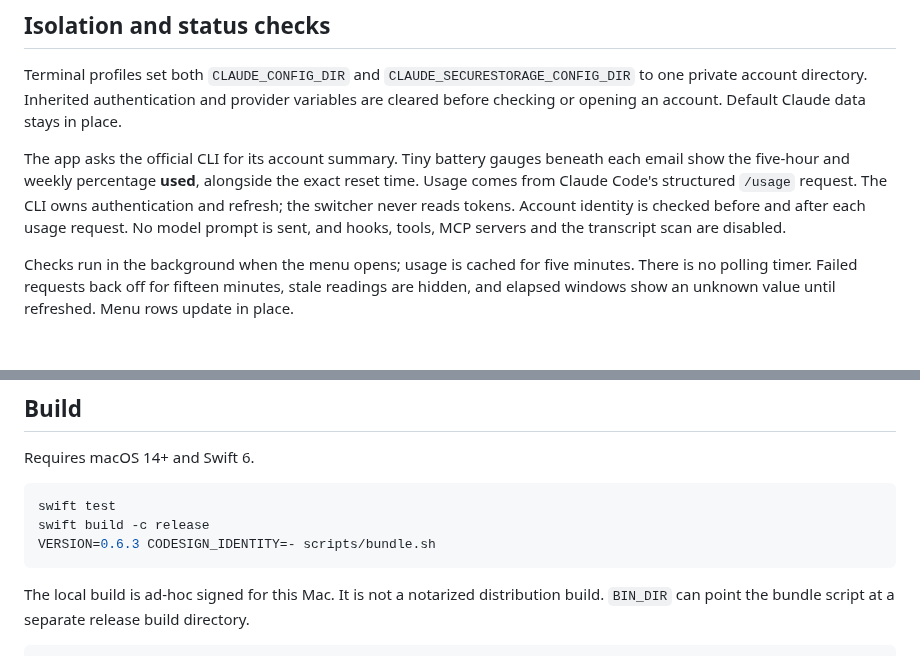
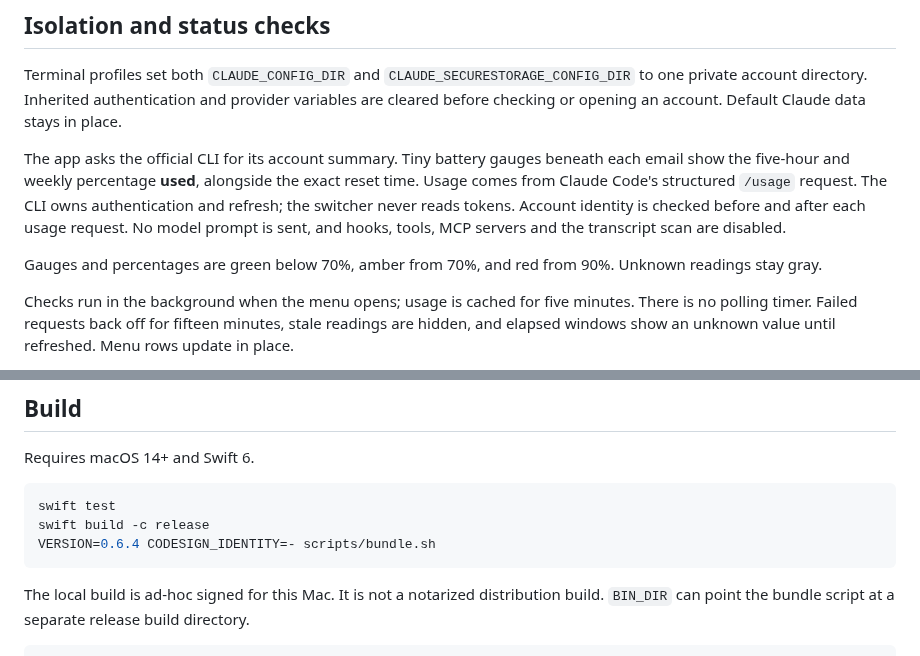
Before and after one commit to paperfoot/claude-switcher, a Markdown page: README.md, 2 parts joined by grey strips. GitHub-like rendering; blank space fills up the shorter version.

Commit message:
Docs: Clarify usage colors with readable gauges and percentages

````diff
--- a/README.md
+++ b/README.md
@@ -33,6 +33,8 @@ from Claude Code's structured `/usage` request. The CLI owns authentication and
 switcher never reads tokens. Account identity is checked before and after each usage request.
 No model prompt is sent, and hooks, tools, MCP servers and the transcript scan are disabled.
 
+Gauges and percentages are green below 70%, amber from 70%, and red from 90%. Unknown readings stay gray.
+
 Checks run in the background when the menu opens; usage is cached for five minutes. There is
 no polling timer. Failed requests back off for fifteen minutes, stale readings are hidden,
 and elapsed windows show an unknown value until refreshed. Menu rows update in place.
@@ -49,7 +51,7 @@ Requires macOS 14+ and Swift 6.
 ```sh
 swift test
 swift build -c release
-VERSION=0.6.3 CODESIGN_IDENTITY=- scripts/bundle.sh
+VERSION=0.6.4 CODESIGN_IDENTITY=- scripts/bundle.sh
 ```
 
 The local build is ad-hoc signed for this Mac. It is not a notarized distribution build.
````
